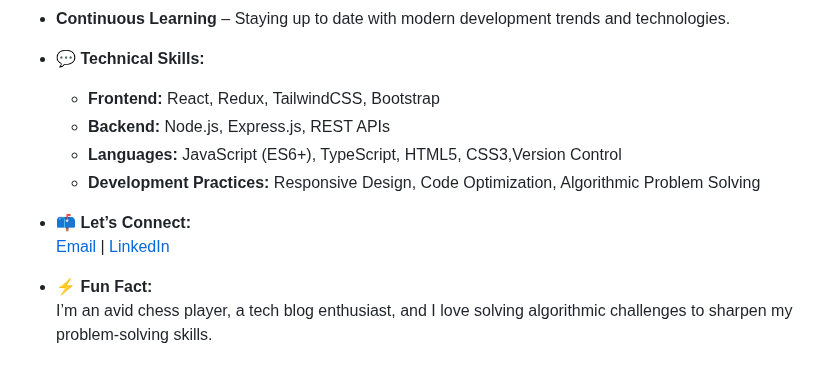
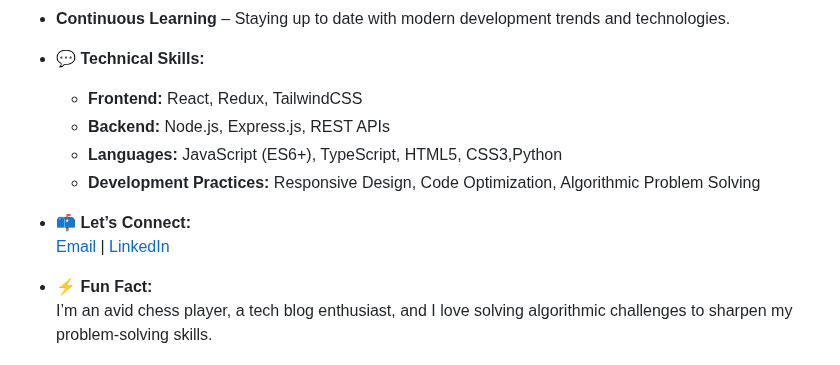
Before and after one commit to web-jamil/web-jamil, a Markdown page: README.md, the part around one of its changes. GitHub-like rendering.

```diff
--- a/README.md
+++ b/README.md
@@ -31,9 +31,9 @@ I follow best practices to write clean, maintainable, and efficient code. Here a
 - **Continuous Learning** – Staying up to date with modern development trends and technologies.
 
 - 💬 **Technical Skills:**
-  - **Frontend:** React, Redux, TailwindCSS, Bootstrap
+  - **Frontend:** React, Redux, TailwindCSS
   - **Backend:** Node.js, Express.js, REST APIs
-  - **Languages:** JavaScript (ES6+), TypeScript, HTML5, CSS3,Version Control
+  - **Languages:** JavaScript (ES6+), TypeScript, HTML5, CSS3,Python
   - **Development Practices:** Responsive Design, Code Optimization, Algorithmic Problem Solving
 
 - 📫 **Let’s Connect:**
```
Also changed, not shown: other parts of README.md (+1 -1 lines).
